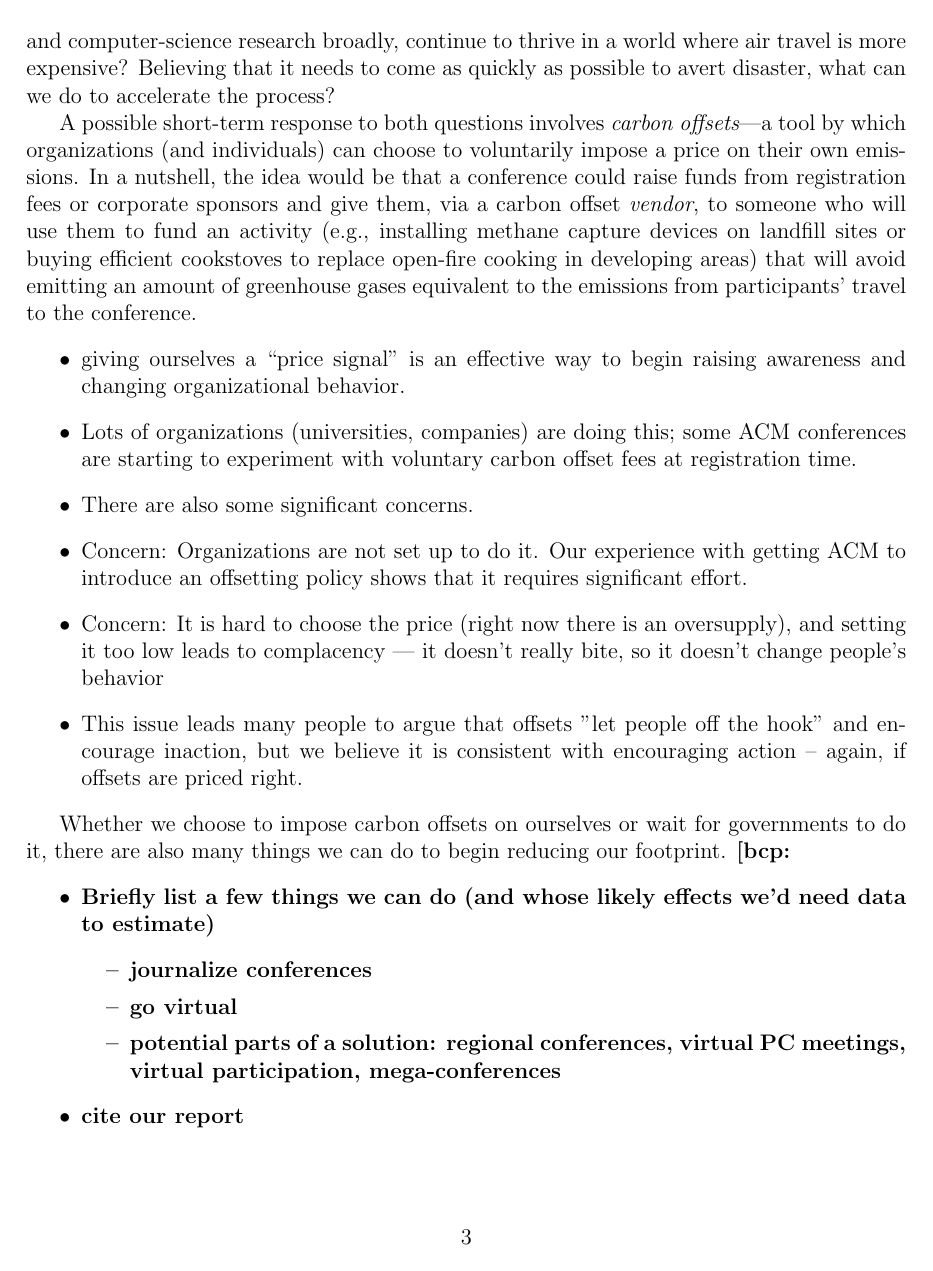
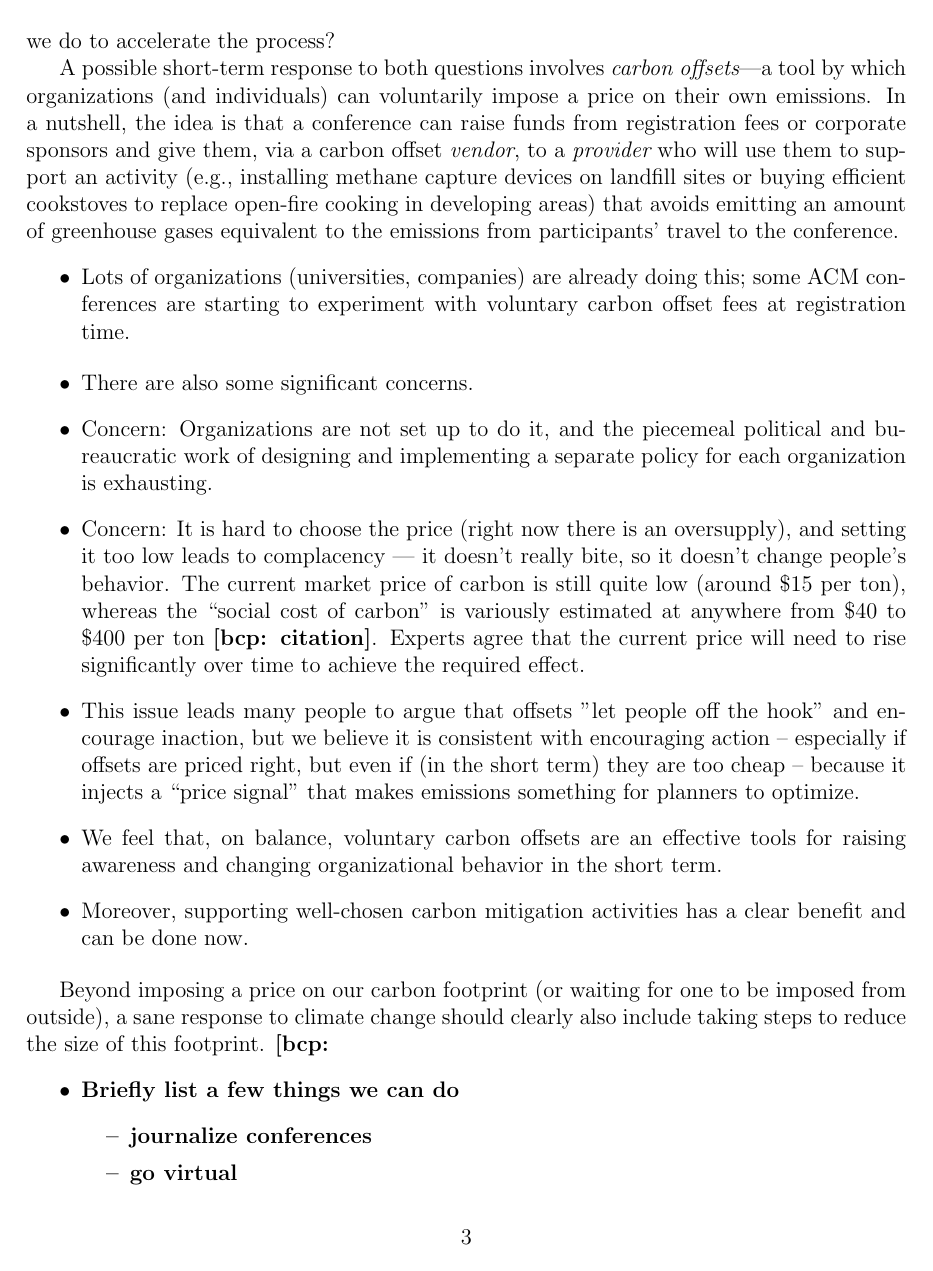
Before and after one commit to bcpierce00/acm-climate, a LaTeX document (main.tex): page 3 of 5. Compiled offline with pdfLaTeX.

Commit message:
Checkpoint work on writing

```diff
--- a/main.tex
+++ b/main.tex
@@ -129,46 +127,56 @@ come as quickly as possible to avert disaster, what can we do to accelerate
 the process?
 
 A possible short-term response to both questions involves {\em carbon
-  offsets}---a tool by which organizations (and individuals) can choose to
-voluntarily impose a price on their own emissions.
+  offsets}---a tool by which organizations (and individuals) can voluntarily
+impose a price on their own emissions.
 %
 % What they are:
-In a nutshell, the idea would be that a conference could raise funds from
+In a nutshell, the idea is that a conference can raise funds from
 registration fees or corporate sponsors and give them, via a carbon offset
-{\em vendor}, to someone who will use them to fund an activity (e.g.,
-installing methane capture devices on landfill sites or buying efficient
-cookstoves to replace open-fire cooking in developing areas) that will avoid
-emitting an amount of greenhouse gases equivalent to the emissions from
-participants' travel to the conference.
+{\em vendor}, to a {\em provider} who will use them to support an activity
+(e.g., installing methane capture devices on landfill sites or buying
+efficient cookstoves to replace open-fire cooking in developing areas) that
+avoids emitting an amount of greenhouse gases equivalent to the emissions
+from participants' travel to the conference.
 %
 \begin{itemize}
-\item giving ourselves a ``price signal''
-is an effective way to begin raising awareness and changing organizational
-behavior.
-\item Lots of organizations (universities, companies) are doing this; some
-ACM conferences are starting to experiment with voluntary carbon offset fees
-at registration time.
+\item Lots of organizations (universities, companies) are already doing
+this; some ACM conferences are starting to experiment with voluntary carbon
+offset fees at registration time.
+\end{itemize}
+
+\begin{itemize}
 \item There are also some significant
 concerns.
-\item Concern:
-Organizations are not set up to do it.  Our experience with getting
-ACM to introduce an offsetting policy shows that it requires significant
-effort.
-\item Concern: It is hard to choose the price (right now there is an oversupply), and
-setting it too low leads to complacency --- it doesn't really bite, so it
-doesn't change people's behavior
-\item This issue leads many people to argue that offsets "let people off the hook" and encourage
-inaction, but we believe it is consistent with encouraging action -- again,
-if offsets are priced right.
+\item Concern: Organizations are not set up to do it, and the piecemeal
+political and bureaucratic work of designing and implementing a separate
+policy for each organization is exhausting.
+\item Concern: It is hard to choose the price (right now there is an
+oversupply), and setting it too low leads to complacency --- it doesn't
+really bite, so it doesn't change people's behavior.  The current market
+price of carbon is still quite low (around \$15 per ton), whereas the
+``social cost of carbon'' is variously estimated at anywhere from \$40 to
+\$400 per ton~\bcp{citation}.
+Experts agree that the current price will need to rise significantly
+over time to achieve the required effect.
+\item This issue leads many people to argue that offsets "let people off the
+hook" and encourage inaction, but we believe it is consistent with
+encouraging action -- especially if offsets are priced right, but even if
+(in the short term) they are too cheap -- because it injects a ``price
+signal'' that makes emissions something for planners to optimize.
+\item We feel that, on balance, voluntary carbon offsets are an effective
+tools for raising awareness and changing organizational behavior in the
+short term.
+\item Moreover, supporting well-chosen carbon mitigation activities has a
+clear benefit and can be done now.
 \end{itemize}
 
-Whether we choose to impose carbon offsets on ourselves or wait for
-governments to do it, there are also many things we can do to begin reducing
-our footprint.
+Beyond imposing a price on our carbon footprint (or waiting for one to be
+imposed from outside), a sane response to climate change should clearly also
+include taking steps to reduce the size of this footprint.
 \bcp{
   \begin{itemize}
-  \item Briefly list a few things we can do (and whose likely effects we'd need data
-  to estimate)
+  \item Briefly list a few things we can do
   \begin{itemize}
   \item journalize conferences
   \item go virtual
```
Also changed, not shown: main.tex (39 more changed lines).
